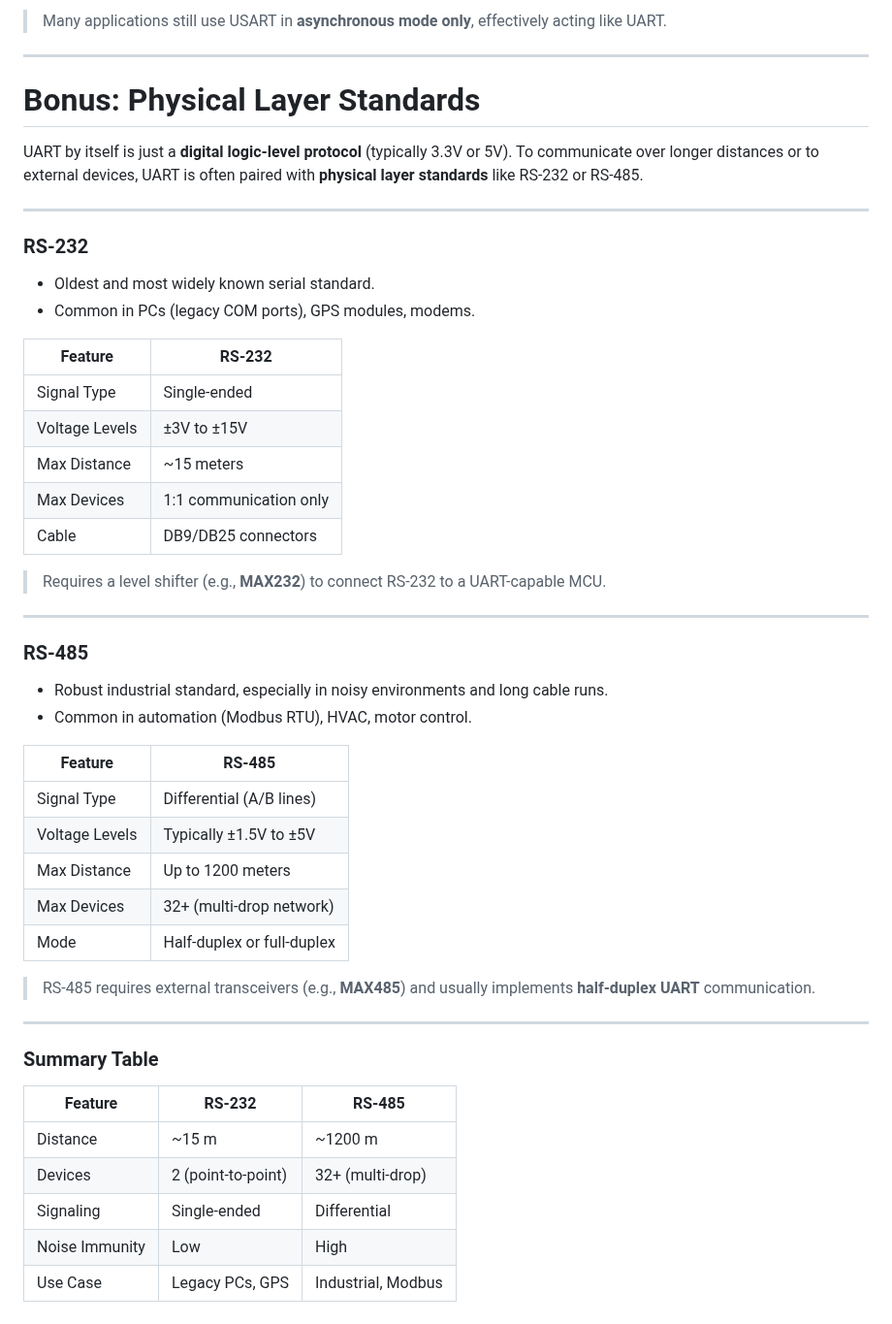
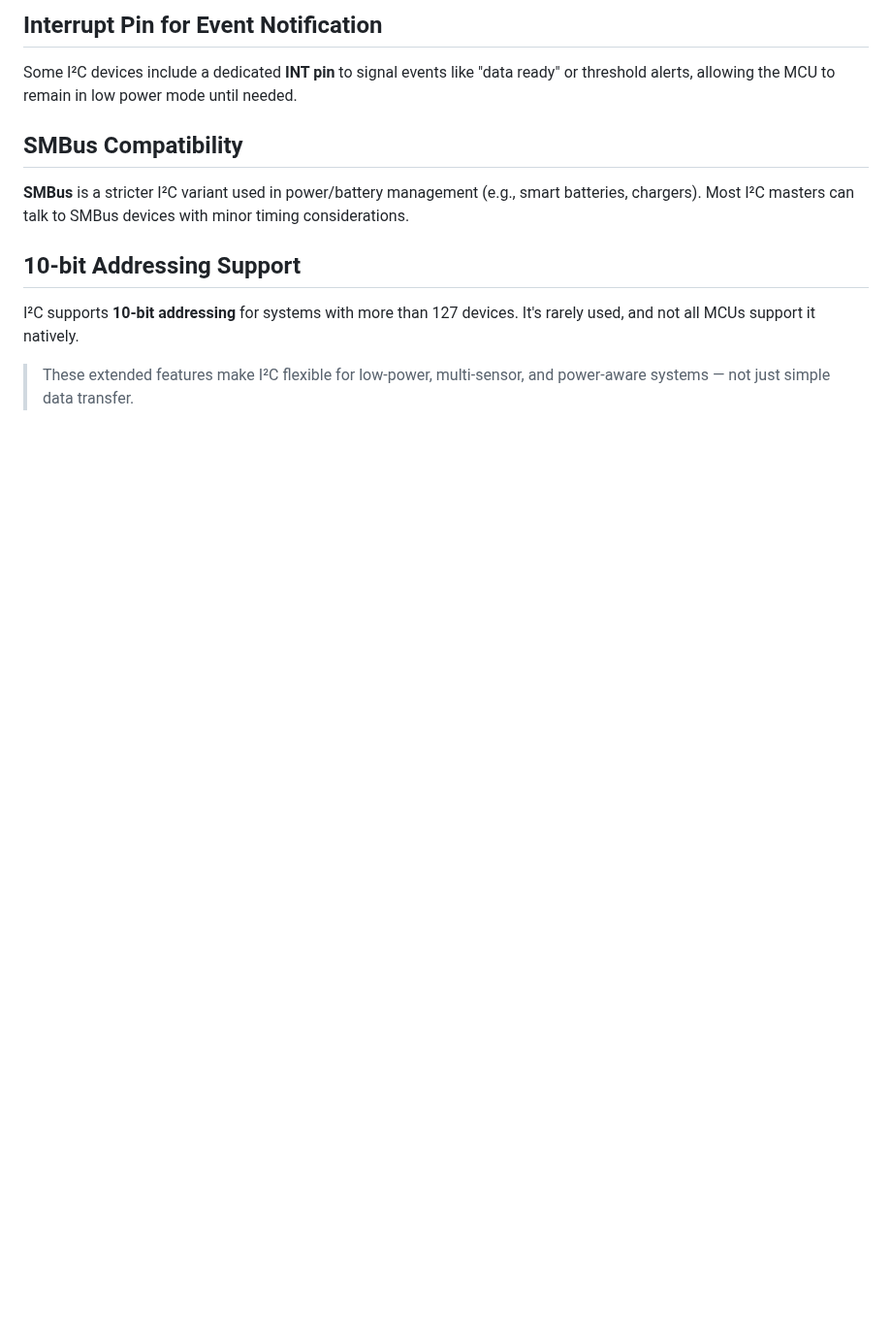
Before and after one commit to DevaharshaM/InterviewPrep, a Markdown page: Communication/I2C (Inter-Integrated Circuit).md, the part around one of its changes. Shown at 97% size. Rendered like a GitHub page; blank space fills up the shorter version.

```diff
--- a/Communication/I2C (Inter-Integrated Circuit).md
+++ b/Communication/I2C (Inter-Integrated Circuit).md
@@ -109,54 +136,14 @@ In **synchronous mode**, USART can:
 
-> Many applications still use USART in **asynchronous mode only**, effectively acting like UART.
+## Interrupt Pin for Event Notification
 
----
+Some I²C devices include a dedicated **INT pin** to signal events like "data ready" or threshold alerts, allowing the MCU to remain in low power mode until needed.
 
-# Bonus: Physical Layer Standards
+## SMBus Compatibility
 
-UART by itself is just a **digital logic-level protocol** (typically 3.3V or 5V). To communicate over longer distances or to external devices, UART is often paired with **physical layer standards** like RS-232 or RS-485.
+**SMBus** is a stricter I²C variant used in power/battery management (e.g., smart batteries, chargers). Most I²C masters can talk to SMBus devices with minor timing considerations.
 
----
+## 10-bit Addressing Support
 
-### RS-232
+I²C supports **10-bit addressing** for systems with more than 127 devices. It's rarely used, and not all MCUs support it natively.
 
-- Oldest and most widely known serial standard.
-- Common in PCs (legacy COM ports), GPS modules, modems.
-
-| Feature         | RS-232                      |
-|------------------|-----------------------------|
-| Signal Type     | Single-ended                |
-| Voltage Levels  | ±3V to ±15V                 |
-| Max Distance    | ~15 meters                  |
-| Max Devices     | 1:1 communication only       |
-| Cable           | DB9/DB25 connectors         |
-
-> Requires a level shifter (e.g., **MAX232**) to connect RS-232 to a UART-capable MCU.
-
----
-
-### RS-485
-
-- Robust industrial standard, especially in noisy environments and long cable runs.
-- Common in automation (Modbus RTU), HVAC, motor control.
-
-| Feature         | RS-485                      |
-|------------------|-----------------------------|
-| Signal Type     | Differential (A/B lines)    |
-| Voltage Levels  | Typically ±1.5V to ±5V      |
-| Max Distance    | Up to 1200 meters           |
-| Max Devices     | 32+ (multi-drop network)    |
-| Mode            | Half-duplex or full-duplex  |
-
-> RS-485 requires external transceivers (e.g., **MAX485**) and usually implements **half-duplex UART** communication.
-
----
-
-### Summary Table
-
-| Feature        | RS-232       | RS-485            |
-|----------------|--------------|-------------------|
-| Distance       | ~15 m        | ~1200 m           |
-| Devices        | 2 (point-to-point) | 32+ (multi-drop) |
-| Signaling      | Single-ended | Differential      |
-| Noise Immunity | Low          | High              |
-| Use Case       | Legacy PCs, GPS | Industrial, Modbus |
+> These extended features make I²C flexible for low-power, multi-sensor, and power-aware systems — not just simple data transfer.
```
Also changed, not shown: other parts of Communication/I2C (Inter-Integrated Circuit).md (+86 -59 lines).
